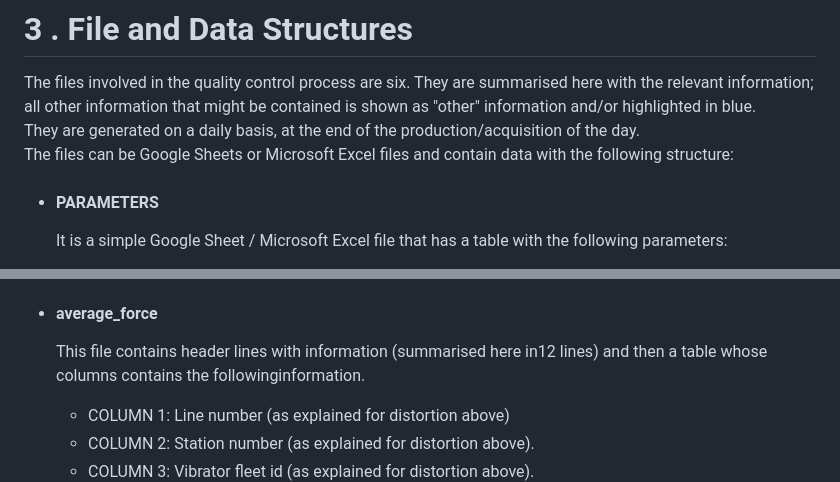
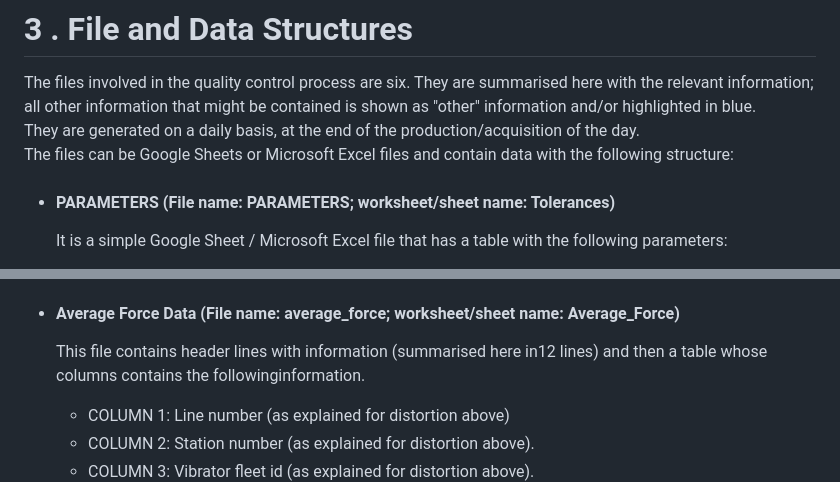
Before and after one commit to csc7/PP3_CI_QCSDA, a Markdown page: README.md, 2 parts joined by grey strips. Drawn GitHub-style.

```diff
--- a/README.md
+++ b/README.md
@@ -114,7 +114,7 @@ The files involved in the quality control process are six. They are summarised h
 They are generated on a daily basis, at the end of the production/acquisition of the day.<br>
 The files can be Google Sheets or Microsoft Excel files and contain data with the following structure:
 
-- #### **PARAMETERS**
+- #### **PARAMETERS (File name: PARAMETERS; worksheet/sheet name: Tolerances)**
     It is a simple Google Sheet / Microsoft Excel file that has a table with the following parameters:
     - Vibrators
     - Vibrators per fleet
@@ -140,7 +140,7 @@ The files can be Google Sheets or Microsoft Excel files and contain data with th
     - COLUMN 7: Planned Y-coordinate.
     - COLUMN 8: Planned Z-coordinate/elevation.
 
-- #### **average_force**
+- #### **Average Force Data (File name: average_force; worksheet/sheet name: Average_Force)**
     This file contains header lines with information (summarised here in12 lines) and then a table whose columns contains the followinginformation.
     - COLUMN 1: Line number (as explained for distortion above)
     - COLUMN 2: Station number (as explained for distortion above).
```
Also changed, not shown: other parts of README.md (+6 -6 lines), docs/validation/pep8-functions.PNG, 7 other files.
